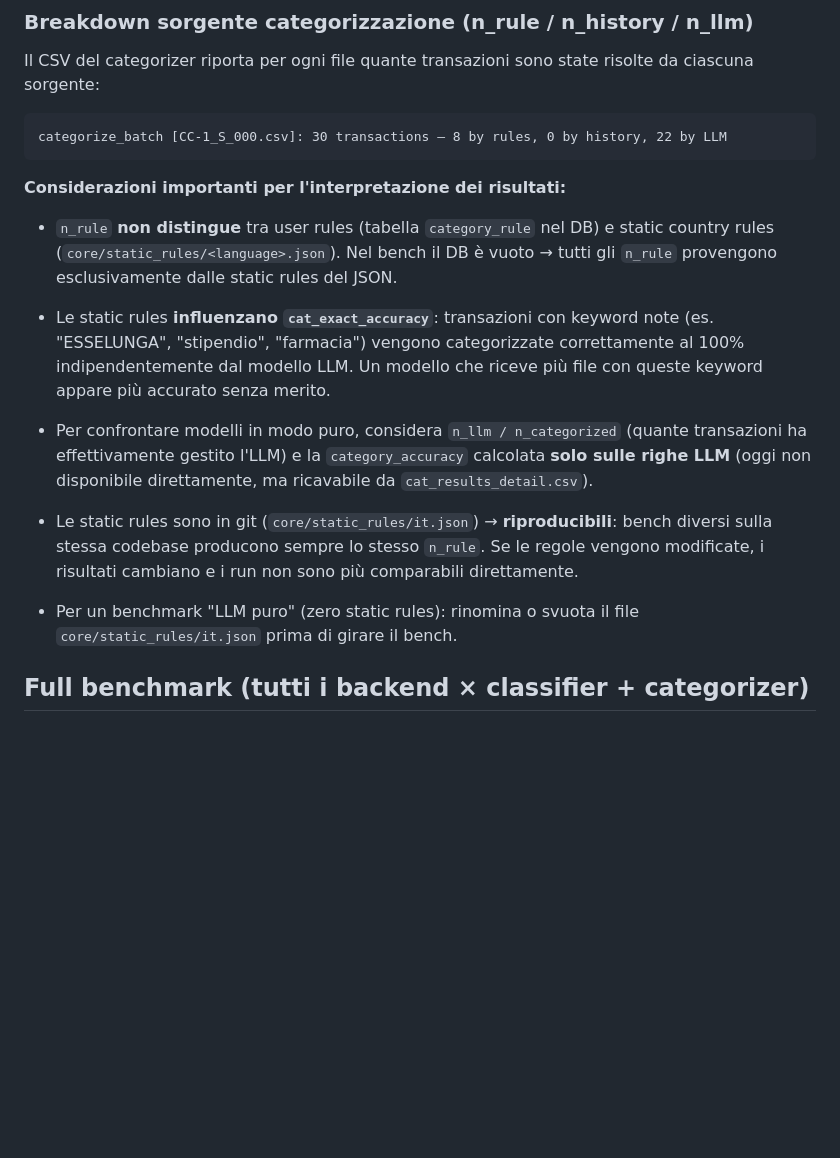
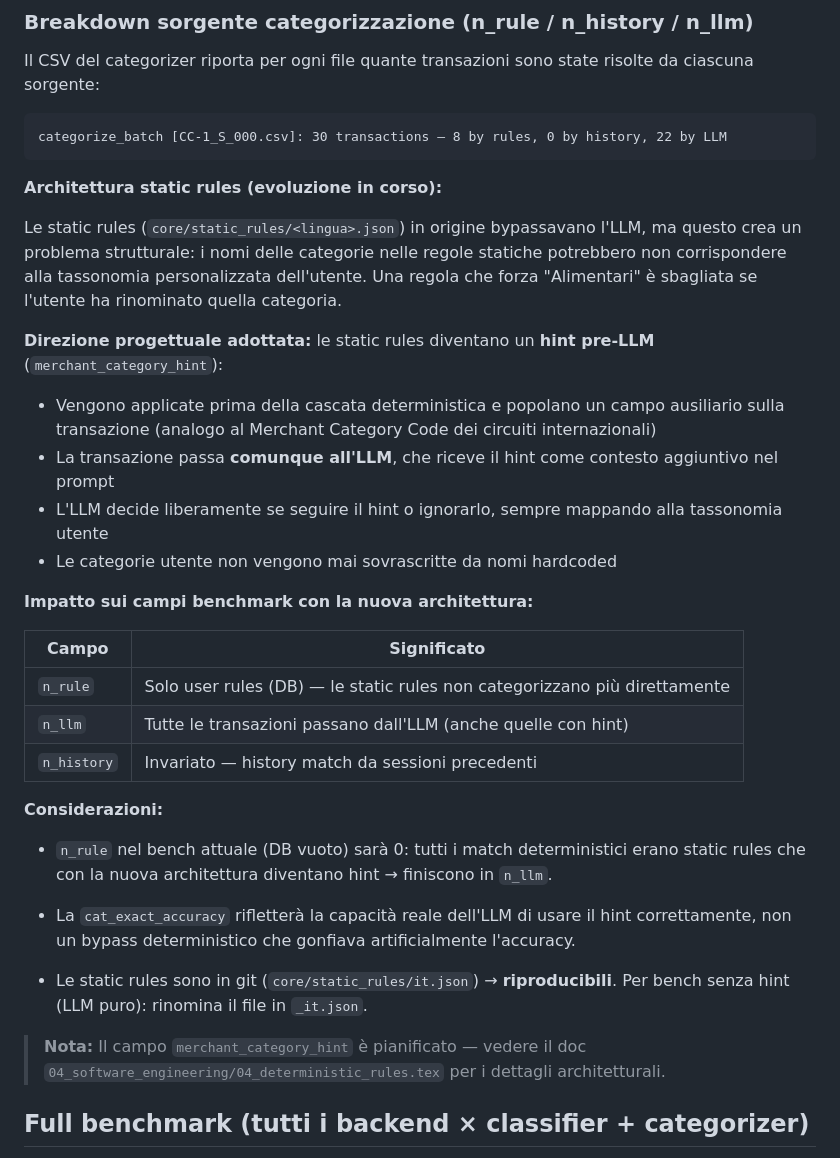
Before and after one commit to drake69/spendify, a Markdown page: benchmark/README.md, the part around the change. GitHub-like rendering; blank space fills up the shorter version.

Commit message:
docs(benchmark): static rules come hint pre-LLM, non categorizzazione diretta
Agggiorna la sezione "Breakdown sorgente categorizzazione" con la nuova
architettura: le static rules producono merchant_category_hint (analogo MCC)
passato al prompt LLM come suggerimento; la tassonomia utente non viene mai
sovrascritta da nomi hardcoded. Documenta impatto su n_rule / n_llm nel bench.

````diff
--- a/benchmark/README.md
+++ b/benchmark/README.md
@@ -198,26 +198,41 @@ Il CSV del categorizer riporta per ogni file quante transazioni sono state risol
 categorize_batch [CC-1_S_000.csv]: 30 transactions — 8 by rules, 0 by history, 22 by LLM
 ```
 
-**Considerazioni importanti per l'interpretazione dei risultati:**
+**Architettura static rules (evoluzione in corso):**
 
-- `n_rule` **non distingue** tra user rules (tabella `category_rule` nel DB) e static country rules
-  (`core/static_rules/<language>.json`). Nel bench il DB è vuoto → tutti gli `n_rule` provengono
-  esclusivamente dalle static rules del JSON.
+Le static rules (`core/static_rules/<lingua>.json`) in origine bypassavano l'LLM, ma questo crea un problema
+strutturale: i nomi delle categorie nelle regole statiche potrebbero non corrispondere alla tassonomia
+personalizzata dell'utente. Una regola che forza "Alimentari" è sbagliata se l'utente ha rinominato
+quella categoria.
 
-- Le static rules **influenzano `cat_exact_accuracy`**: transazioni con keyword note (es. "ESSELUNGA",
-  "stipendio", "farmacia") vengono categorizzate correttamente al 100% indipendentemente dal modello LLM.
-  Un modello che riceve più file con queste keyword appare più accurato senza merito.
+**Direzione progettuale adottata:** le static rules diventano un **hint pre-LLM** (`merchant_category_hint`):
+- Vengono applicate prima della cascata deterministica e popolano un campo ausiliario sulla transazione
+  (analogo al Merchant Category Code dei circuiti internazionali)
+- La transazione passa **comunque all'LLM**, che riceve il hint come contesto aggiuntivo nel prompt
+- L'LLM decide liberamente se seguire il hint o ignorarlo, sempre mappando alla tassonomia utente
+- Le categorie utente non vengono mai sovrascritte da nomi hardcoded
 
-- Per confrontare modelli in modo puro, considera `n_llm / n_categorized` (quante transazioni ha
-  effettivamente gestito l'LLM) e la `category_accuracy` calcolata **solo sulle righe LLM**
-  (oggi non disponibile direttamente, ma ricavabile da `cat_results_detail.csv`).
+**Impatto sui campi benchmark con la nuova architettura:**
 
-- Le static rules sono in git (`core/static_rules/it.json`) → **riproducibili**: bench diversi
-  sulla stessa codebase producono sempre lo stesso `n_rule`. Se le regole vengono modificate,
-  i risultati cambiano e i run non sono più comparabili direttamente.
+| Campo | Significato |
+|-------|-------------|
+| `n_rule` | Solo user rules (DB) — le static rules non categorizzano più direttamente |
+| `n_llm`  | Tutte le transazioni passano dall'LLM (anche quelle con hint) |
+| `n_history` | Invariato — history match da sessioni precedenti |
 
-- Per un benchmark "LLM puro" (zero static rules): rinomina o svuota il file
-  `core/static_rules/it.json` prima di girare il bench.
+**Considerazioni:**
+
+- `n_rule` nel bench attuale (DB vuoto) sarà 0: tutti i match deterministici erano static rules che
+  con la nuova architettura diventano hint → finiscono in `n_llm`.
+
+- La `cat_exact_accuracy` rifletterà la capacità reale dell'LLM di usare il hint correttamente,
+  non un bypass deterministico che gonfiava artificialmente l'accuracy.
+
+- Le static rules sono in git (`core/static_rules/it.json`) → **riproducibili**. Per bench senza
+  hint (LLM puro): rinomina il file in `_it.json`.
+
+> **Nota:** Il campo `merchant_category_hint` è pianificato — vedere il doc
+> `04_software_engineering/04_deterministic_rules.tex` per i dettagli architetturali.
 
 ## Full benchmark (tutti i backend × classifier + categorizer)
 
````
